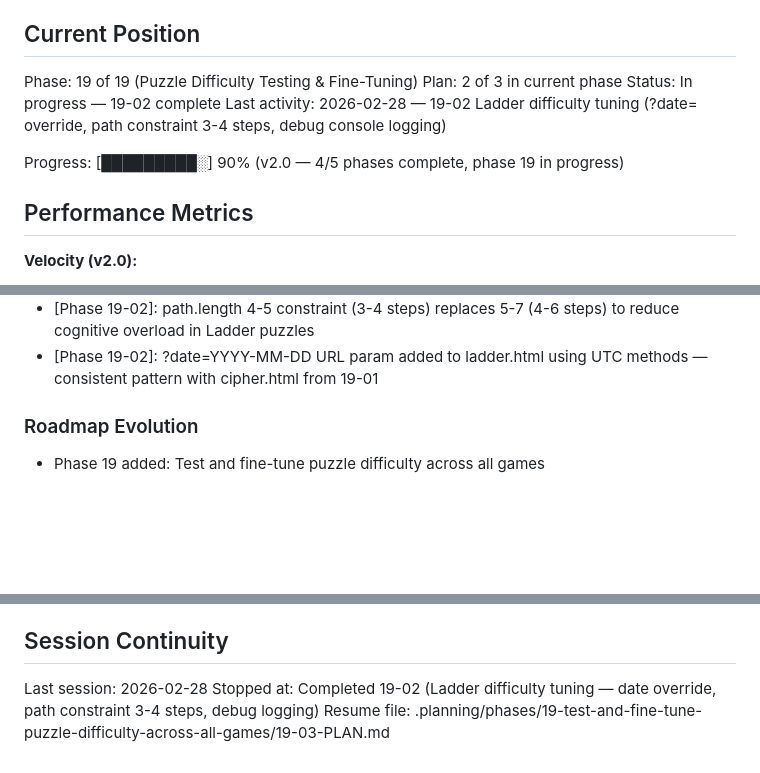
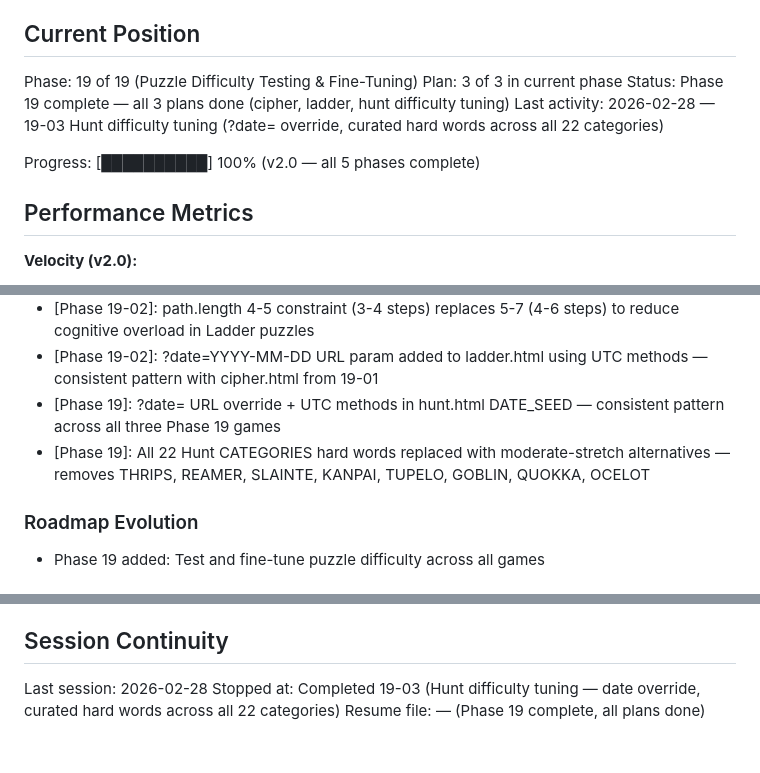
Before and after one commit to ananwkma/vowel-game, a Markdown page: .planning/STATE.md, 3 parts joined by grey strips. GitHub-like rendering; blank space fills up the shorter version.

Commit message:
docs(19-03): complete Hunt difficulty tuning plan — date override, curated hard words
- 19-03-SUMMARY.md created with task commits, decisions, self-check
- STATE.md updated: plan 3/3 complete, phase 19 complete, 100% progress
- ROADMAP.md updated with phase 19 plan progress (3 summaries)

```diff
--- a/.planning/STATE.md
+++ b/.planning/STATE.md
@@ -10,11 +10,11 @@ See: .planning/PROJECT.md (updated 2026-02-25)
 ## Current Position
 
 Phase: 19 of 19 (Puzzle Difficulty Testing & Fine-Tuning)
-Plan: 2 of 3 in current phase
-Status: In progress — 19-02 complete
-Last activity: 2026-02-28 — 19-02 Ladder difficulty tuning (?date= override, path constraint 3-4 steps, debug console logging)
+Plan: 3 of 3 in current phase
+Status: Phase 19 complete — all 3 plans done (cipher, ladder, hunt difficulty tuning)
+Last activity: 2026-02-28 — 19-03 Hunt difficulty tuning (?date= override, curated hard words across all 22 categories)
 
-Progress: [█████████░] 90% (v2.0 — 4/5 phases complete, phase 19 in progress)
+Progress: [██████████] 100% (v2.0 — all 5 phases complete)
 
 ## Performance Metrics
 
@@ -88,6 +89,8 @@ Recent decisions for v2.0:
 - [19-01] Pre-reveal selects 2-3 middle-frequency letters (slice(2,-3) by freq) seeded by date RNG, applied before progress restore
 - [Phase 19-02]: path.length 4-5 constraint (3-4 steps) replaces 5-7 (4-6 steps) to reduce cognitive overload in Ladder puzzles
 - [Phase 19-02]: ?date=YYYY-MM-DD URL param added to ladder.html using UTC methods — consistent pattern with cipher.html from 19-01
+- [Phase 19]: ?date= URL override + UTC methods in hunt.html DATE_SEED — consistent pattern across all three Phase 19 games
+- [Phase 19]: All 22 Hunt CATEGORIES hard words replaced with moderate-stretch alternatives — removes THRIPS, REAMER, SLAINTE, KANPAI, TUPELO, GOBLIN, QUOKKA, OCELOT
 
 ### Roadmap Evolution
 
@@ -104,5 +107,5 @@ Recent decisions for v2.0:
 ## Session Continuity
 
 Last session: 2026-02-28
-Stopped at: Completed 19-02 (Ladder difficulty tuning — date override, path constraint 3-4 steps, debug logging)
-Resume file: .planning/phases/19-test-and-fine-tune-puzzle-difficulty-across-all-games/19-03-PLAN.md
+Stopped at: Completed 19-03 (Hunt difficulty tuning — date override, curated hard words across all 22 categories)
+Resume file: — (Phase 19 complete, all plans done)
```
Also changed, not shown: other parts of .planning/STATE.md (+1 -0 lines), .planning/ROADMAP.md (+1 -1 lines), 1 other file.
